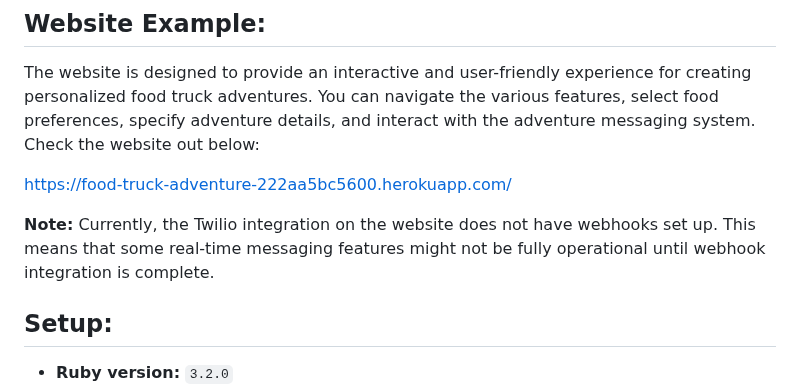
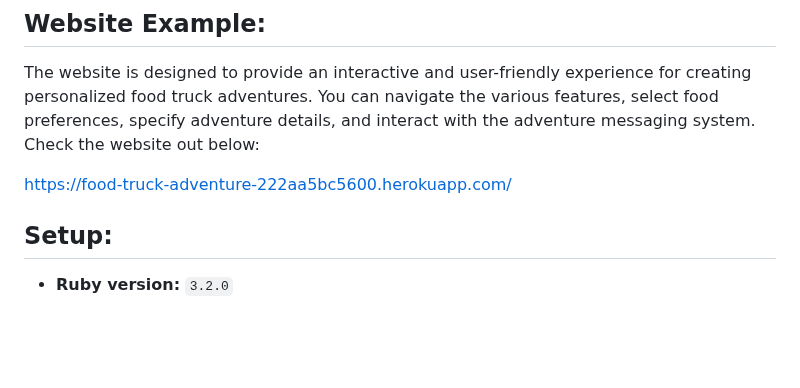
Before and after one commit to MikoolG/FoodAdventureTest, a Markdown page: README.md, the part around one of its changes. Rendered like a GitHub page; blank space fills up the shorter version.

```diff
--- a/README.md
+++ b/README.md
@@ -6,8 +6,6 @@
 The website is designed to provide an interactive and user-friendly experience for creating personalized food truck adventures. You can navigate the various features, select food preferences, specify adventure details, and interact with the adventure messaging system. Check the website out below:
 
 https://food-truck-adventure-222aa5bc5600.herokuapp.com/
-
-**Note:** Currently, the Twilio integration on the website does not have webhooks set up. This means that some real-time messaging features might not be fully operational until webhook integration is complete.
 
 ## Setup:
 - **Ruby version:** `3.2.0`
```
Also changed, not shown: other parts of README.md (+2 -0 lines).
